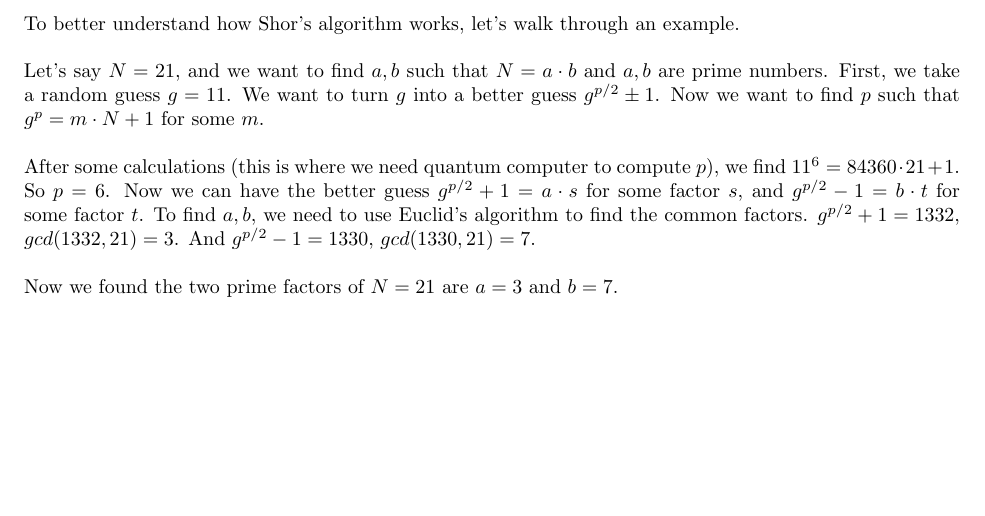
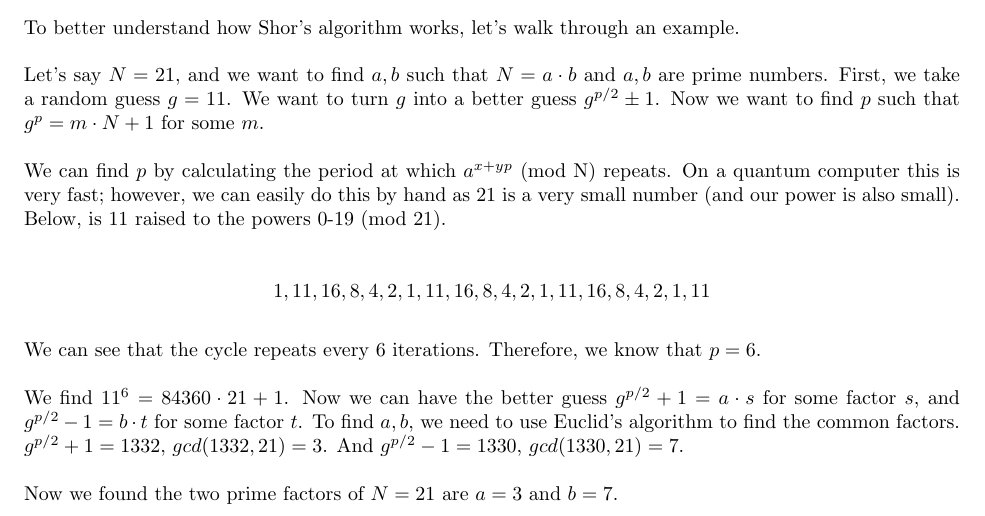
Before and after one commit to ElliottP-13/csci-432-fa19, a LaTeX document (project/part4/part4.tex): part of the page, cut so that both start at the same text, the shorter picture padded with empty space. Compiled offline with pdfLaTeX.

Commit message:
Showed how we get P

```diff
--- a/project/part4/part4.tex
+++ b/project/part4/part4.tex
@@ -22,7 +22,13 @@ To better understand how Shor's algorithm works, let's walk through an example.
 Let's say $N=21$, and we want to find $a, b$ such that $N = a \cdot b$ and $a, b$ are prime numbers.
 First, we take a random guess $g=11$. We want to turn $g$ into a better guess $g^{p/2} \pm 1$. Now we want to find $p$ such that $g^p = m \cdot N + 1$ for some $m$.
 
-After some calculations (this is where we need quantum computer to compute $p$), we find $11^ 6 = 84360 \cdot 21 + 1$. So $p=6$. Now we can have the better guess $g^{p/2} + 1 = a \cdot s$ for some factor $s$, and $g^{p/2} - 1 = b \cdot t$ for some factor $t$. To find $a,b$, we need to use Euclid's algorithm to find the common factors.
+We can find $p$ by calculating the period at which $a ^{x+ yp}$ (mod N) repeats. On a quantum computer this is very fast; however, we can easily do this by hand as 21 is a very small number (and our power is also small). Below, is 11 raised to the powers 0-19 (mod 21).
+
+$$1, 11, 16, 8, 4, 2, 1, 11, 16, 8, 4, 2, 1, 11, 16, 8, 4, 2, 1, 11$$
+
+We can see that the cycle repeats every 6 iterations. Therefore, we know that $p = 6$.
+
+We find $11^ 6 = 84360 \cdot 21 + 1$. Now we can have the better guess $g^{p/2} + 1 = a \cdot s$ for some factor $s$, and $g^{p/2} - 1 = b \cdot t$ for some factor $t$. To find $a,b$, we need to use Euclid's algorithm to find the common factors.
 $g^{p/2} + 1 = 1332$, $gcd(1332, 21) = 3$. And $g^{p/2} - 1 = 1330$, $gcd(1330, 21) = 7$.
 
 Now we found the two prime factors of $N=21$ are $a = 3$ and $b = 7$.
```
Also changed, not shown: project/part3/part3.pdf (added), project/part4/part4.pdf.
